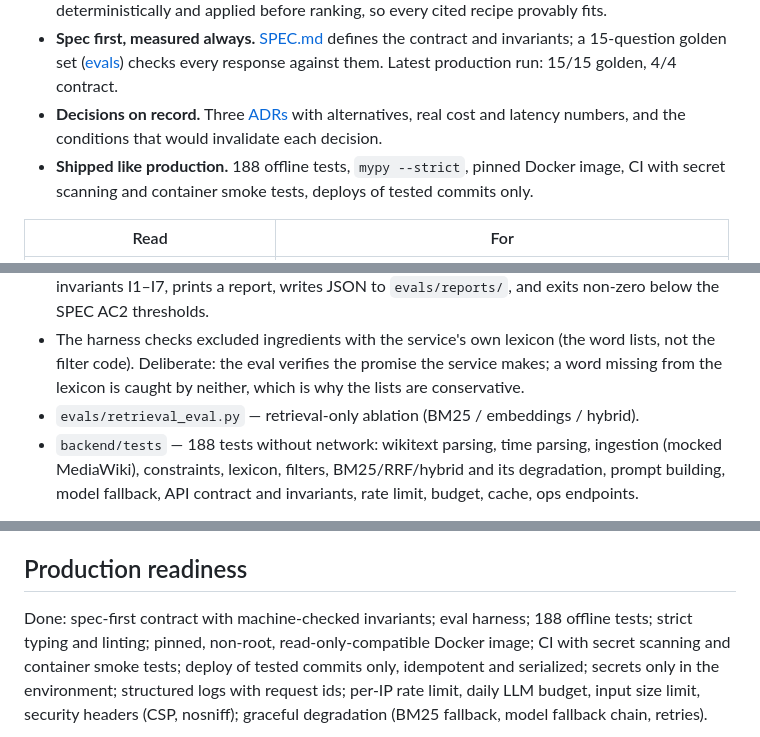
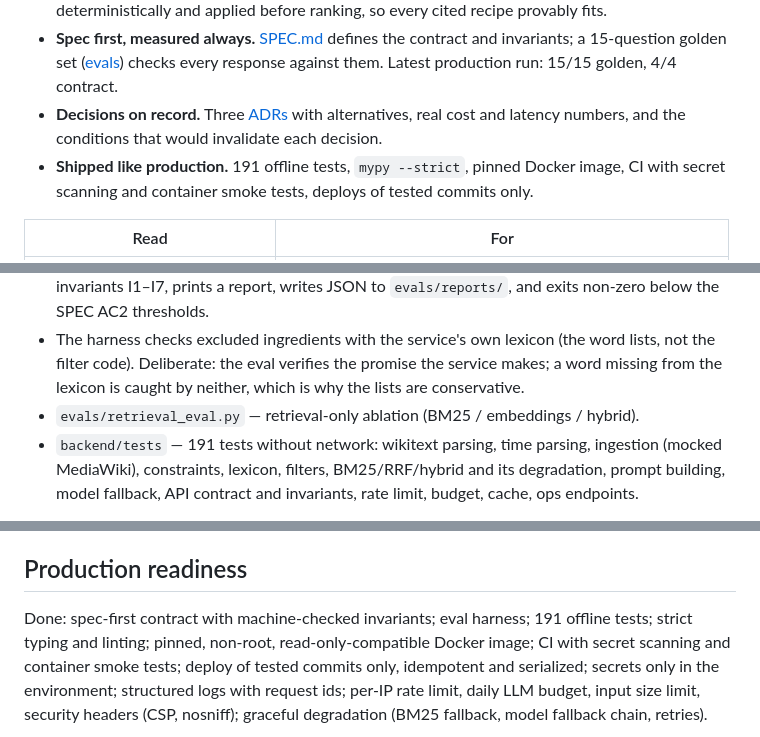
Before and after one commit to ReAlex1902/recipe-qa, a Markdown page: README.md, 3 parts joined by grey strips. Drawn GitHub-style.

Commit message:
docs: test count

```diff
--- a/README.md
+++ b/README.md
@@ -47,7 +47,7 @@ answers `503 upstream_unavailable` until 07:00 UTC.
   production run: 15/15 golden, 4/4 contract.
 - **Decisions on record.** Three [ADRs](docs/adr) with alternatives, real cost and latency
   numbers, and the conditions that would invalidate each decision.
-- **Shipped like production.** 188 offline tests, `mypy --strict`, pinned Docker image,
+- **Shipped like production.** 191 offline tests, `mypy --strict`, pinned Docker image,
   CI with secret scanning and container smoke tests, deploys of tested commits only.
 
 | Read | For |
@@ -135,7 +135,7 @@ overlapping dishes (2 carbonaras, 3 marinara sauces, 2 guacamoles, 2 rice puddin
   not the filter code). Deliberate: the eval verifies the promise the service makes; a word
   missing from the lexicon is caught by neither, which is why the lists are conservative.
 - `evals/retrieval_eval.py` — retrieval-only ablation (BM25 / embeddings / hybrid).
-- `backend/tests` — 188 tests without network: wikitext parsing, time parsing, ingestion
+- `backend/tests` — 191 tests without network: wikitext parsing, time parsing, ingestion
   (mocked MediaWiki), constraints, lexicon, filters, BM25/RRF/hybrid and its degradation,
   prompt building, model fallback, API contract and invariants, rate limit, budget, cache,
   ops endpoints.
@@ -261,7 +261,7 @@ log size), sampled and stored with a short retention.
 
 ## Production readiness
 
-Done: spec-first contract with machine-checked invariants; eval harness; 188 offline
+Done: spec-first contract with machine-checked invariants; eval harness; 191 offline
 tests; strict typing and linting; pinned, non-root, read-only-compatible Docker image;
 CI with secret scanning and container smoke tests; deploy of tested commits only,
 idempotent and serialized; secrets only in the environment; structured logs with request
```
